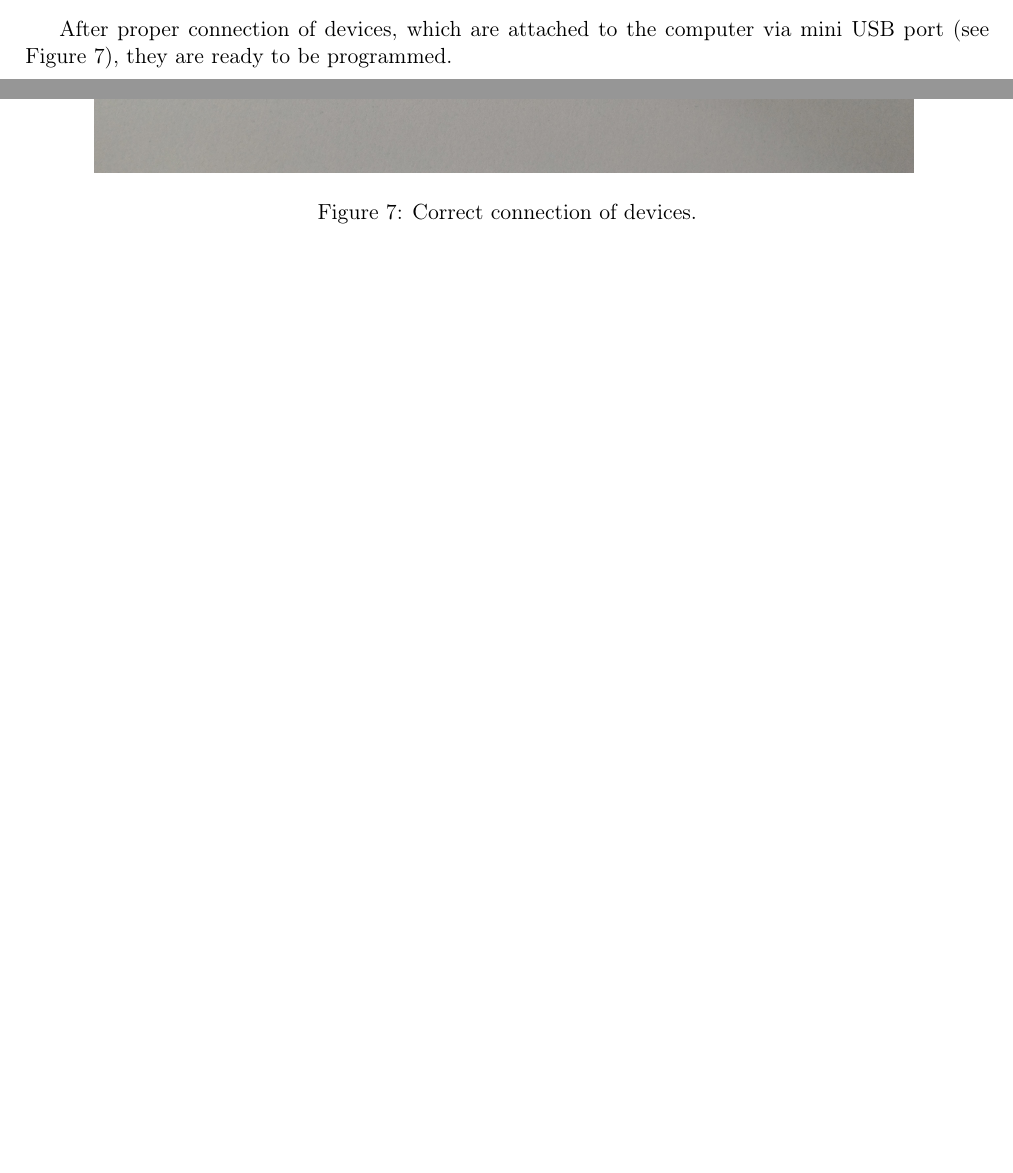
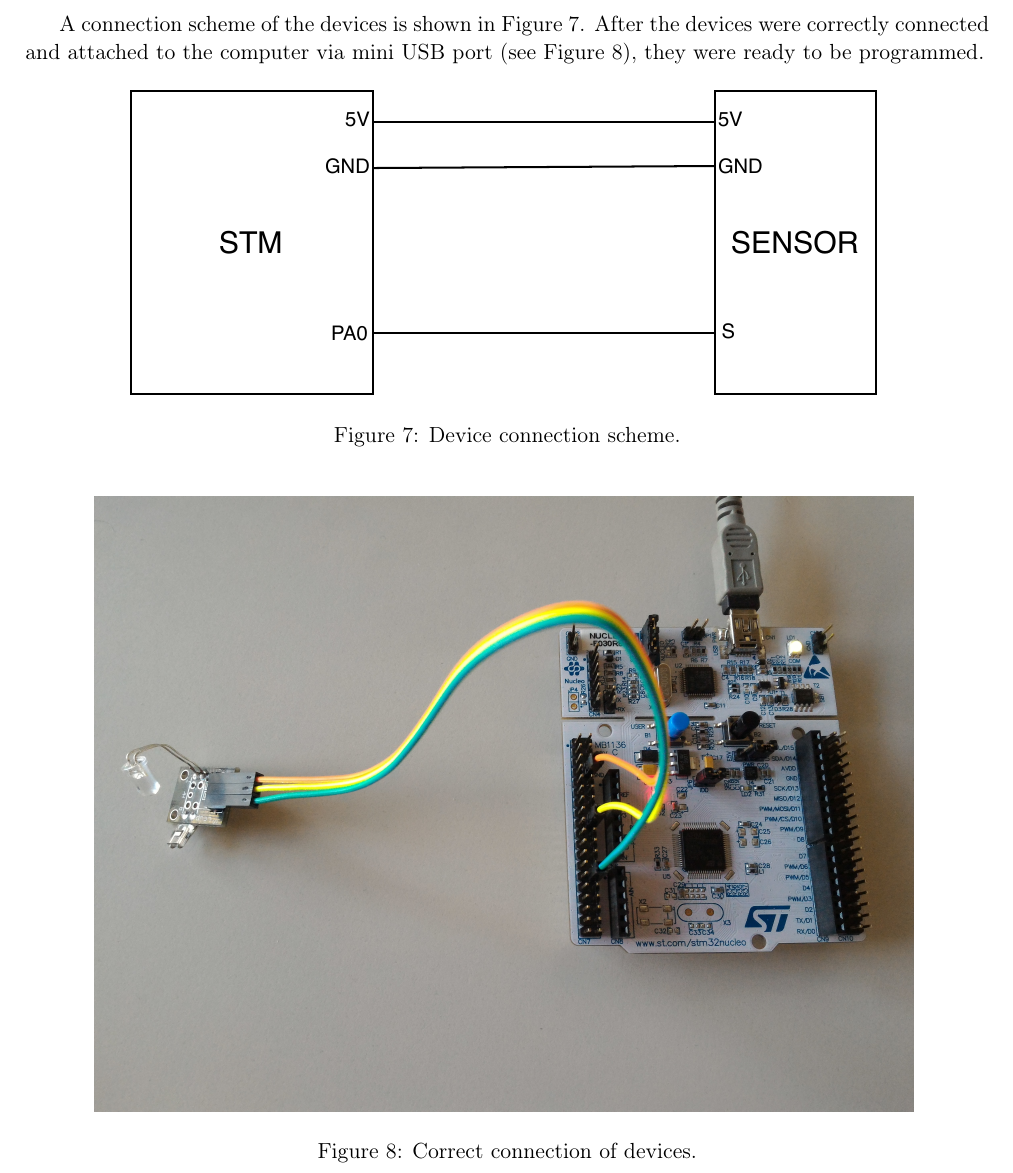
Before and after one commit to europ/VUTBR-FIT-SEN, a LaTeX document (doc/doc.tex): two parts of pages 5 and 6 of 9 before the commit and part of page 6 of 10 after it, the two joined at a grey line, cut at the place of the change, the shorter picture padded with empty space. Compiled offline with pdfLaTeX.

Commit message:
doc: added old connection scheme

```diff
--- a/doc/doc.tex
+++ b/doc/doc.tex
@@ -168,7 +168,16 @@ Firstly, the components must be connected to each other in a right way. Sensor,
     \label{fig:legend}
 \end{figure}
 
-After proper connection of devices, which are attached to the computer via mini USB port (see Figure \ref{fig:connection}), they are ready to be programmed.
+\newpage
+
+A connection scheme of the devices is shown in Figure \ref{fig:old_con_scheme}. After the devices were correctly connected and attached to the computer via mini USB port (see Figure \ref{fig:connection}), they were ready to be programmed.
+
+\begin{figure}[H]
+    \centering
+    \includegraphics[scale=1.4]{img/old_con_scheme.pdf}
+    \caption{Device connection scheme.}
+    \label{fig:old_con_scheme}
+\end{figure}
 
 \begin{figure}[H]
     \centering
```
Also changed, not shown: doc/img/old_con_scheme.pdf (added), doc/doc.tex (8 more changed lines).
